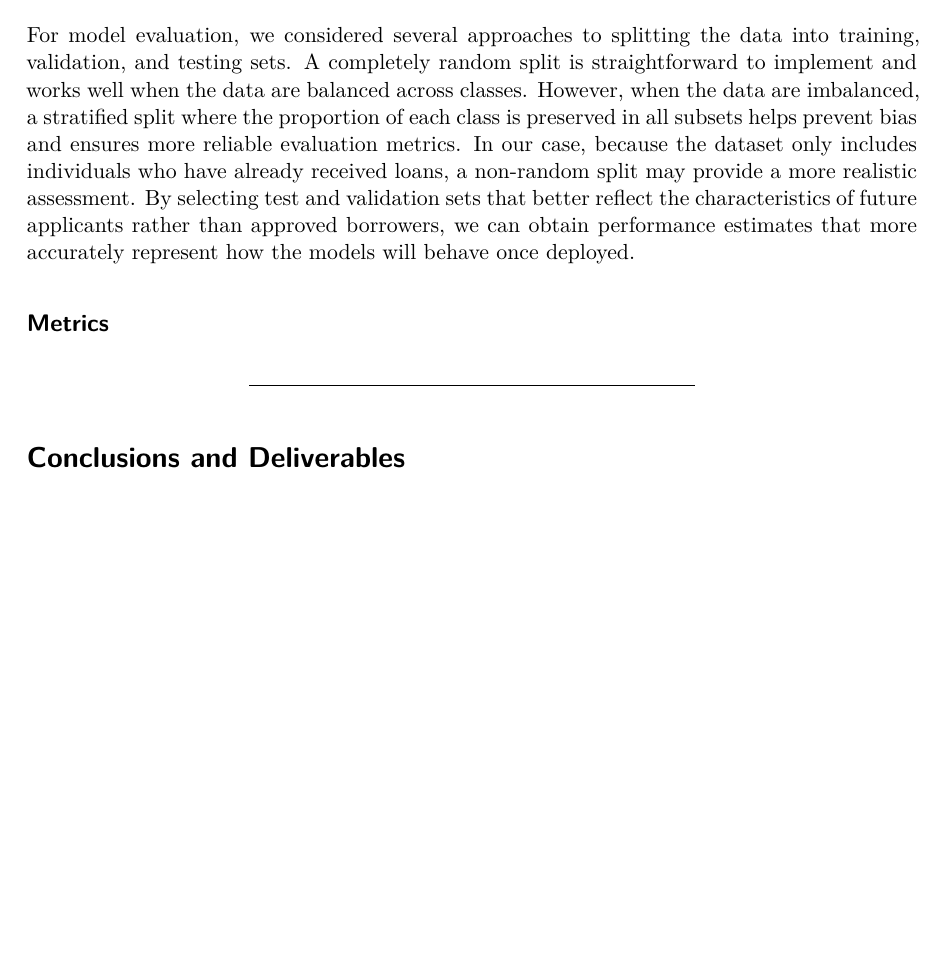
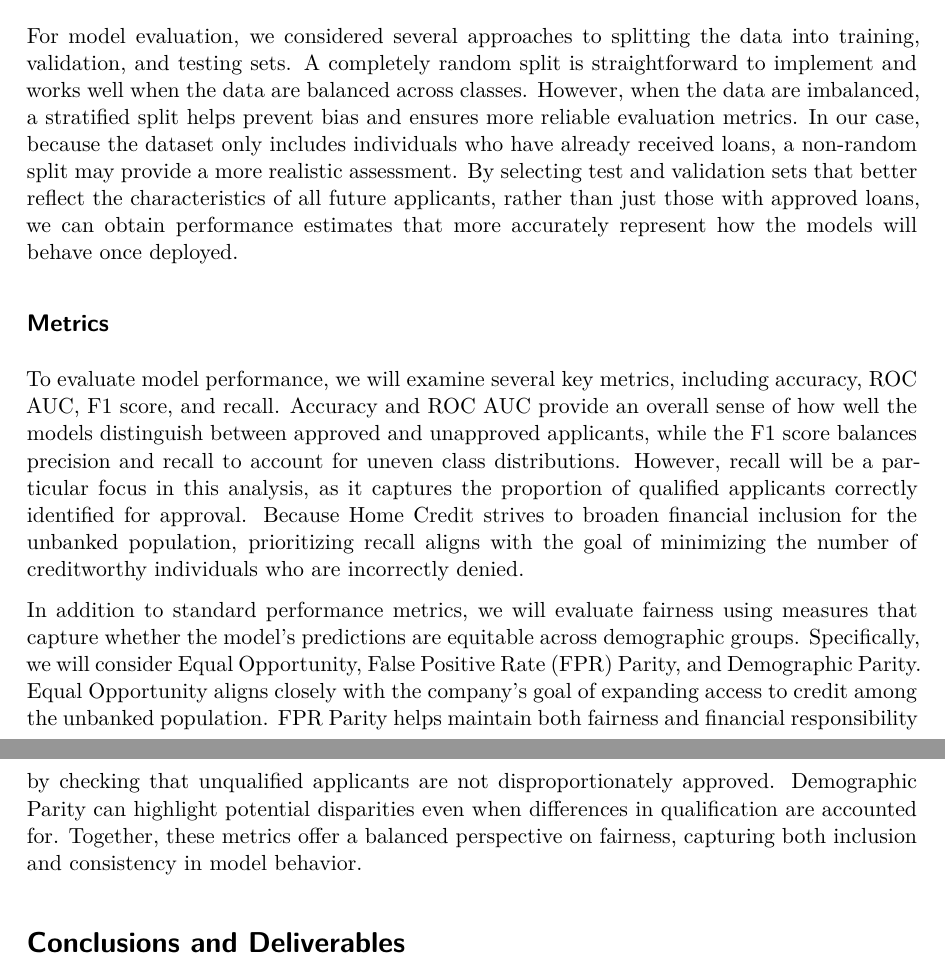
Before and after one commit to librill/Data403Project2, a Quarto document (project_proposal.qmd): part of page 2 of 2 before the commit and two parts of pages 2 and 3 of 3 after it, the two joined at a grey line, cut so that both start at the same text, the shorter picture padded with empty space. The pictures show the output file project_proposal.pdf that the author committed with the source.

Commit message:
models and metrics

```diff
--- a/project_proposal.qmd
+++ b/project_proposal.qmd
@@ -33,11 +33,13 @@ We will be fitting three different types of models: logistic regression, support
 
 ## Testing
 
-For model evaluation, we considered several approaches to splitting the data into training, validation, and testing sets. A completely random split is straightforward to implement and works well when the data are balanced across classes. However, when the data are imbalanced, a stratified split where the proportion of each class is preserved in all subsets helps prevent bias and ensures more reliable evaluation metrics. In our case, because the dataset only includes individuals who have already received loans, a non-random split may provide a more realistic assessment. By selecting test and validation sets that better reflect the characteristics of future applicants rather than approved borrowers, we can obtain performance estimates that more accurately represent how the models will behave once deployed.
+For model evaluation, we considered several approaches to splitting the data into training, validation, and testing sets. A completely random split is straightforward to implement and works well when the data are balanced across classes. However, when the data are imbalanced, a stratified split helps prevent bias and ensures more reliable evaluation metrics. In our case, because the dataset only includes individuals who have already received loans, a non-random split may provide a more realistic assessment. By selecting test and validation sets that better reflect the characteristics of all future applicants, rather than just those with approved loans, we can obtain performance estimates that more accurately represent how the models will behave once deployed.
 
 ## Metrics
 
-***
+To evaluate model performance, we will examine several key metrics, including accuracy, ROC AUC, F1 score, and recall. Accuracy and ROC AUC provide an overall sense of how well the models distinguish between approved and unapproved applicants, while the F1 score balances precision and recall to account for uneven class distributions. However, recall will be a particular focus in this analysis, as it captures the proportion of qualified applicants correctly identified for approval. Because Home Credit strives to broaden financial inclusion for the unbanked population, prioritizing recall aligns with the goal of minimizing the number of creditworthy individuals who are incorrectly denied.
+
+In addition to standard performance metrics, we will evaluate fairness using measures that capture whether the model’s predictions are equitable across demographic groups. Specifically, we will consider Equal Opportunity, False Positive Rate (FPR) Parity, and Demographic Parity. Equal Opportunity aligns closely with the company’s goal of expanding access to credit among the unbanked population. FPR Parity helps maintain both fairness and financial responsibility by checking that unqualified applicants are not disproportionately approved. Demographic Parity can highlight potential disparities even when differences in qualification are accounted for. Together, these metrics offer a balanced perspective on fairness, capturing both inclusion and consistency in model behavior.
 
 # Conclusions and Deliverables
 
```
Also changed, not shown: project_proposal.pdf.
